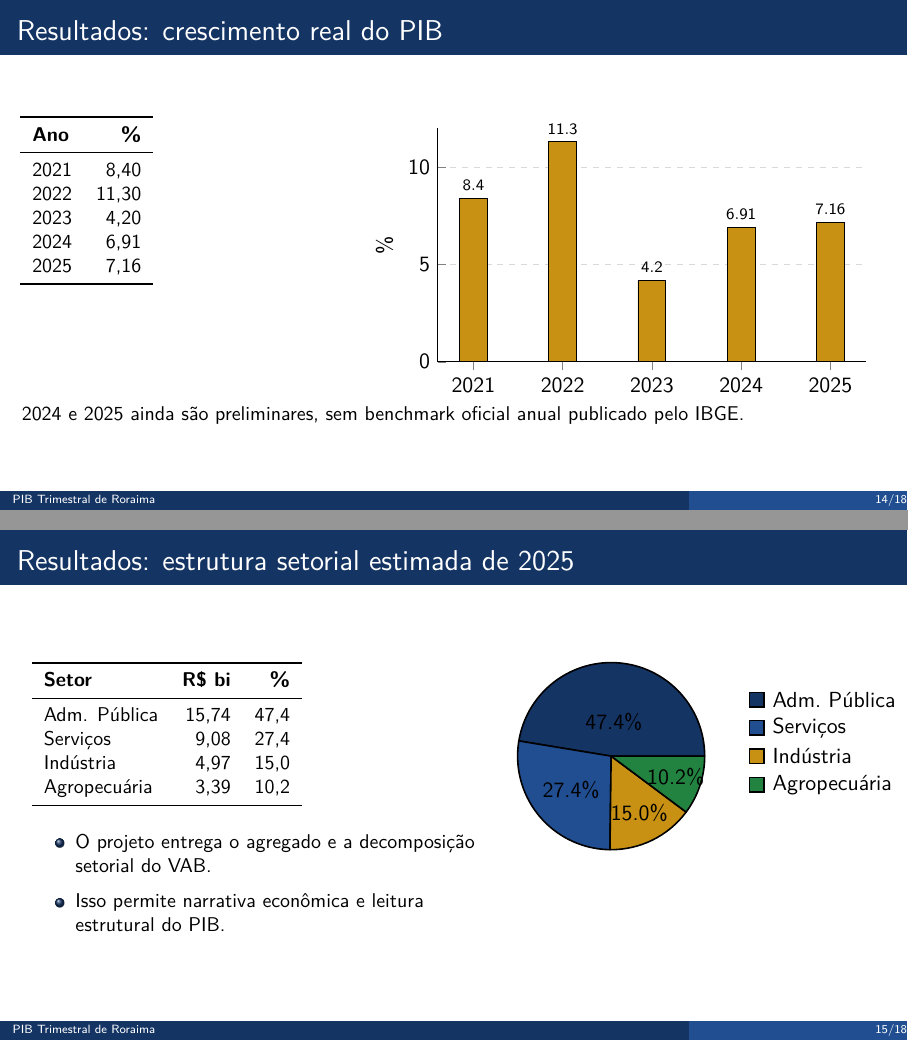
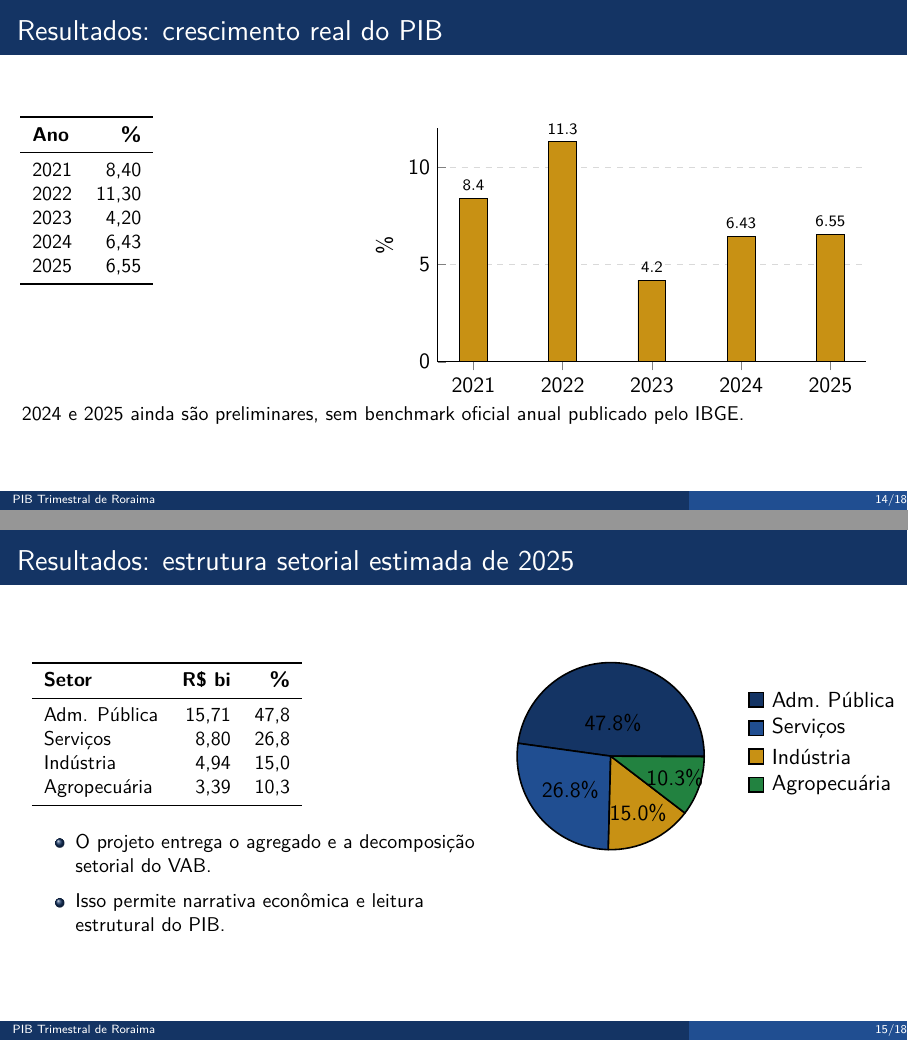
Before and after one commit to yuricesarsilva/painel_pib_trimestral, LaTeX slides (notas/apresentacoes/apresentacao_pitch_projeto_tecnica_pib.tex): pages 14 and 15 of 18, joined at a grey line. Compiled offline with pdfLaTeX.

Commit message:
Atualiza resultados da apresentacao com valores do pipeline atual (2025T4)

```diff
--- a/notas/apresentacoes/apresentacao_pitch_projeto_tecnica_pib.tex
+++ b/notas/apresentacoes/apresentacao_pitch_projeto_tecnica_pib.tex
@@ -397,8 +397,8 @@ Nos anos com benchmark oficial disponível, o crescimento real anual do PIB trim
 2021 & 8,40 \\
 2022 & 11,30 \\
 2023 & 4,20 \\
-2024 & 6,91 \\
-2025 & 7,16 \\
+2024 & 6,43 \\
+2025 & 6,55 \\
 \bottomrule
 \end{tabular}
 
@@ -422,7 +422,7 @@ Nos anos com benchmark oficial disponível, o crescimento real anual do PIB trim
   grid style={dashed,gray!30}
 ]
 \addplot[fill=seplangold] coordinates {
-  (2021,8.40) (2022,11.30) (2023,4.20) (2024,6.91) (2025,7.16)
+  (2021,8.40) (2022,11.30) (2023,4.20) (2024,6.43) (2025,6.55)
 };
 \end{axis}
 \end{tikzpicture}
@@ -440,10 +440,10 @@ Nos anos com benchmark oficial disponível, o crescimento real anual do PIB trim
 \toprule
 \textbf{Setor} & \textbf{R\$ bi} & \textbf{\%} \\
 \midrule
-Adm. Pública & 15,74 & 47,4 \\
-Serviços & 9,08 & 27,4 \\
-Indústria & 4,97 & 15,0 \\
-Agropecuária & 3,39 & 10,2 \\
+Adm. Pública & 15,71 & 47,8 \\
+Serviços & 8,80 & 26,8 \\
+Indústria & 4,94 & 15,0 \\
+Agropecuária & 3,39 & 10,3 \\
 \bottomrule
 \end{tabular}
 
@@ -460,7 +460,7 @@ Agropecuária & 3,39 & 10,2 \\
   text=legend,
   radius=1.65,
   color={seplanblue,seplanblue2,seplangold,seplangreen}
-]{47.4/Adm.\ Pública,27.4/Serviços,15.0/Indústria,10.2/Agropecuária}
+]{47.8/Adm.\ Pública,26.8/Serviços,15.0/Indústria,10.3/Agropecuária}
 \end{tikzpicture}
 \end{columns}
 \end{frame}
```
Also changed, not shown: notas/apresentacoes/apresentacao_pitch_projeto_tecnica_pib.tex (6 more changed lines).
